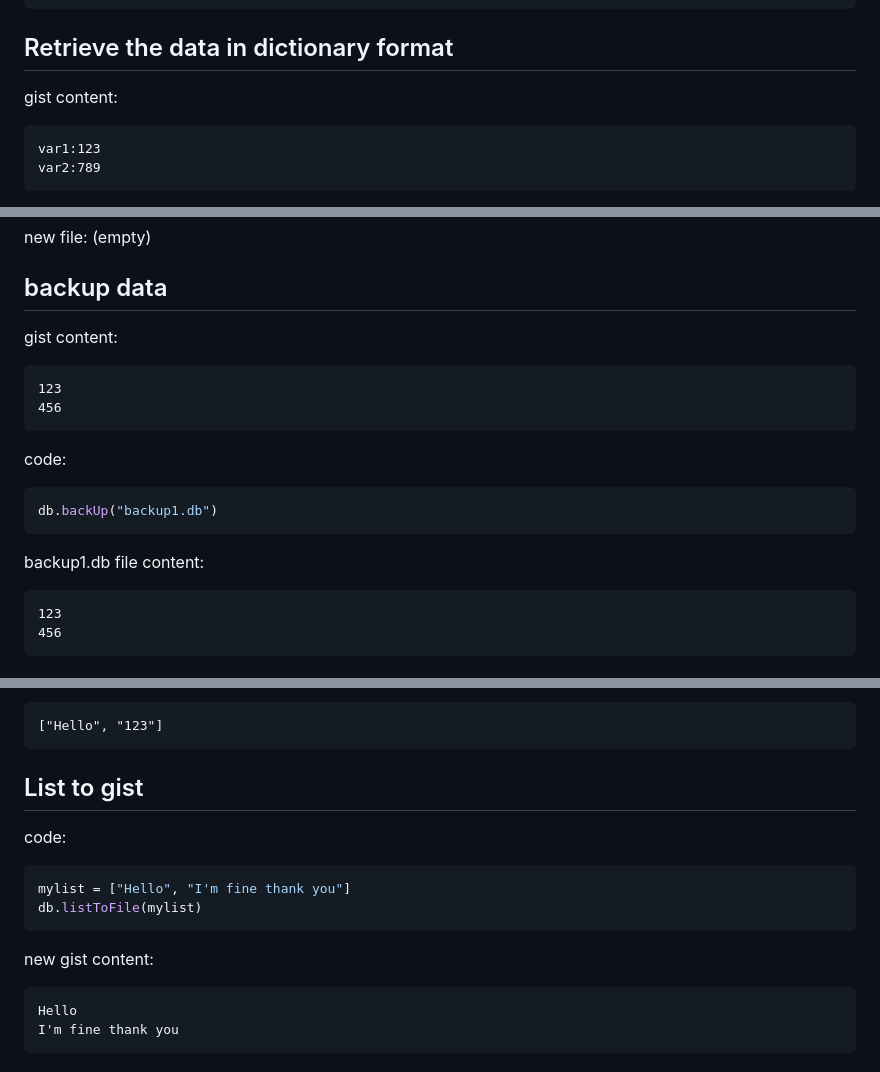
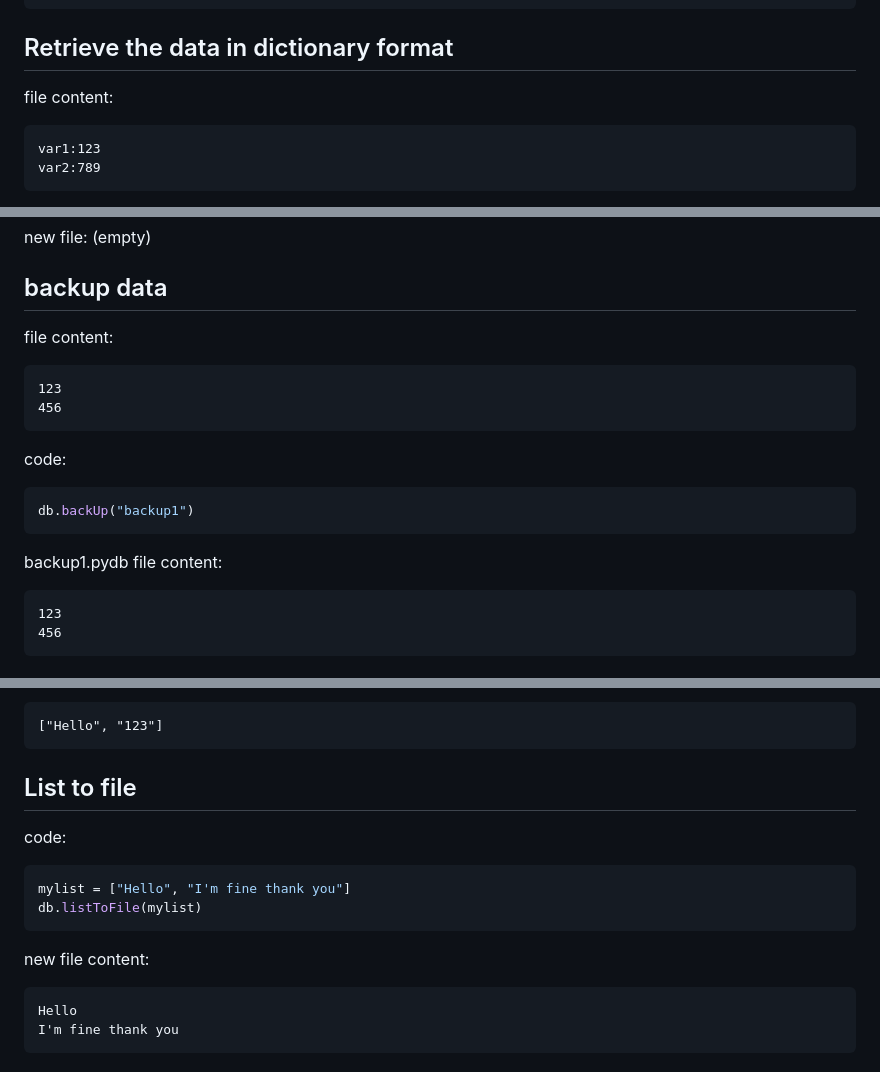
Before and after one commit to sanalzio/PyDB, a Markdown page: README.md, 3 parts joined by grey strips. Rendered like a GitHub page.

````diff
--- a/README.md
+++ b/README.md
@@ -107,7 +116,7 @@ var2:789
 ```
 
 ## Retrieve the data in dictionary format
-gist content:
+file content:
 ```
 var1:123
 var2:789
@@ -243,16 +252,16 @@ new file:
 (empty)
 
 ## backup data
-gist content:
+file content:
 ```
 123
 456
 ```
 code:
 ```py
-db.backUp("backup1.db")
+db.backUp("backup1")
 ```
-backup1.db file content:
+backup1.pydb file content:
 ```
 123
 456
@@ -290,13 +299,13 @@ output:
 ["Hello", "123"]
 ```
 
-## List to gist
+## List to file
 code:
 ```py
 mylist = ["Hello", "I'm fine thank you"]
 db.listToFile(mylist)
 ```
-new gist content:
+new file content:
 ```
 Hello
 I'm fine thank you
````
Also changed, not shown: other parts of README.md (+18 -9 lines).
